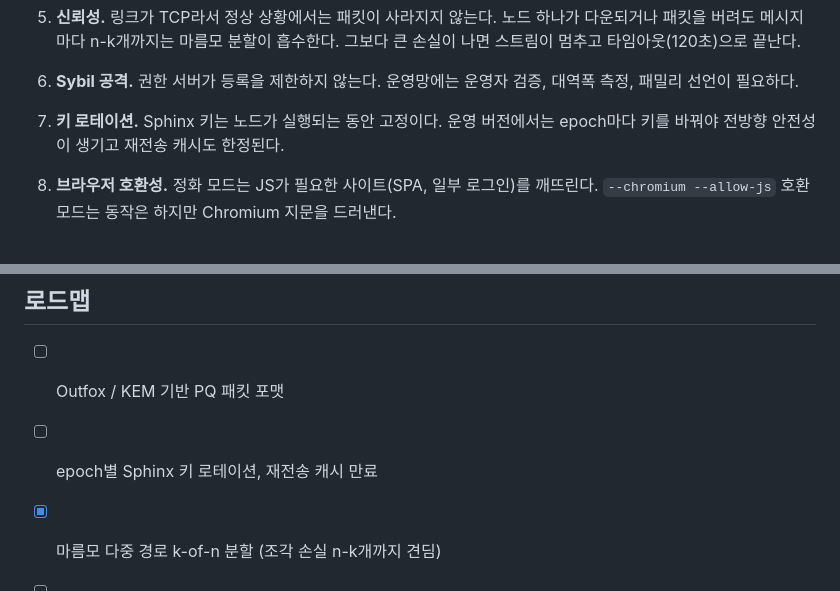
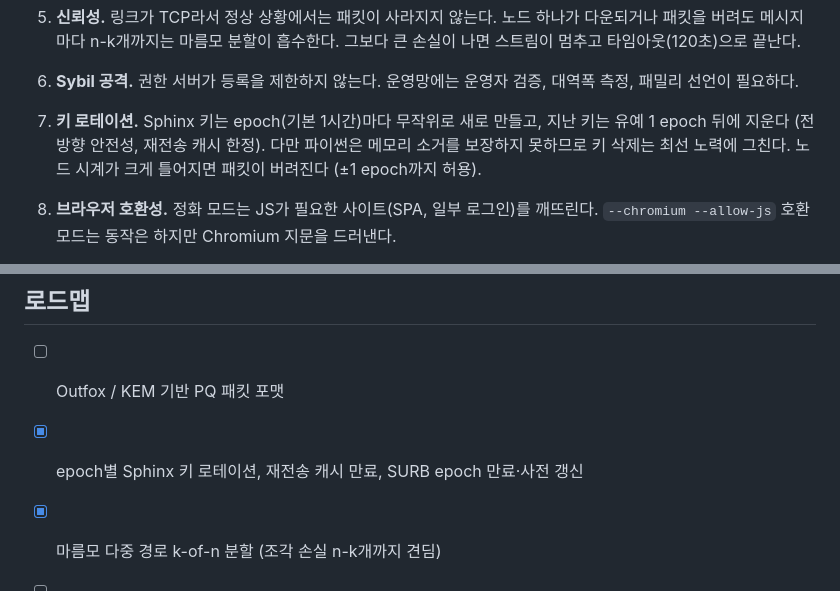
Before and after one commit to ljw097/MOSAIC, a Markdown page: docs/THREAT_MODEL.md, 2 parts joined by grey strips. Drawn GitHub-style.

```diff
--- a/docs/THREAT_MODEL.md
+++ b/docs/THREAT_MODEL.md
@@ -48,8 +48,9 @@ MOSAIC은 이 문제를 세 겹으로 다룬다.
 5. **신뢰성.** 링크가 TCP라서 정상 상황에서는 패킷이 사라지지 않는다. 노드 하나가 다운되거나 패킷을 버려도
    메시지마다 n-k개까지는 마름모 분할이 흡수한다. 그보다 큰 손실이 나면 스트림이 멈추고 타임아웃(120초)으로 끝난다.
 6. **Sybil 공격.** 권한 서버가 등록을 제한하지 않는다. 운영망에는 운영자 검증, 대역폭 측정, 패밀리 선언이 필요하다.
-7. **키 로테이션.** Sphinx 키는 노드가 실행되는 동안 고정이다. 운영 버전에서는 epoch마다 키를 바꿔야
-   전방향 안전성이 생기고 재전송 캐시도 한정된다.
+7. **키 로테이션.** Sphinx 키는 epoch(기본 1시간)마다 무작위로 새로 만들고, 지난 키는 유예 1 epoch 뒤에 지운다
+   (전방향 안전성, 재전송 캐시 한정). 다만 파이썬은 메모리 소거를 보장하지 못하므로 키 삭제는 최선 노력에 그친다.
+   노드 시계가 크게 틀어지면 패킷이 버려진다 (±1 epoch까지 허용).
 8. **브라우저 호환성.** 정화 모드는 JS가 필요한 사이트(SPA, 일부 로그인)를 깨뜨린다. `--chromium --allow-js`
    호환 모드는 동작은 하지만 Chromium 지문을 드러낸다.
 9. **사용자 행동.** 로그인, 실명 입력, 같은 계정을 쓰는 것은 어떤 프로토콜로도 숨길 수 없다.
@@ -75,7 +76,7 @@ MOSAIC은 이 문제를 세 겹으로 다룬다.
 ## 로드맵
 
 - [ ] Outfox / KEM 기반 PQ 패킷 포맷
-- [ ] epoch별 Sphinx 키 로테이션, 재전송 캐시 만료
+- [x] epoch별 Sphinx 키 로테이션, 재전송 캐시 만료, SURB epoch 만료·사전 갱신
 - [x] 마름모 다중 경로 k-of-n 분할 (조각 손실 n-k개까지 견딤)
 - [ ] 셀 단위 ACK와 재전송 (SURB 기반, n-k개를 넘는 손실 대비)
 - [x] `.mosaic` 네이티브 서비스: 출구 없음, E2E 하이브리드 PQ, 양방향 익명
```
Also changed, not shown: README.md (+16 -0 lines), docs/PROTOCOL.md (+15 -2 lines), docs/browser.png, 12 other files.
